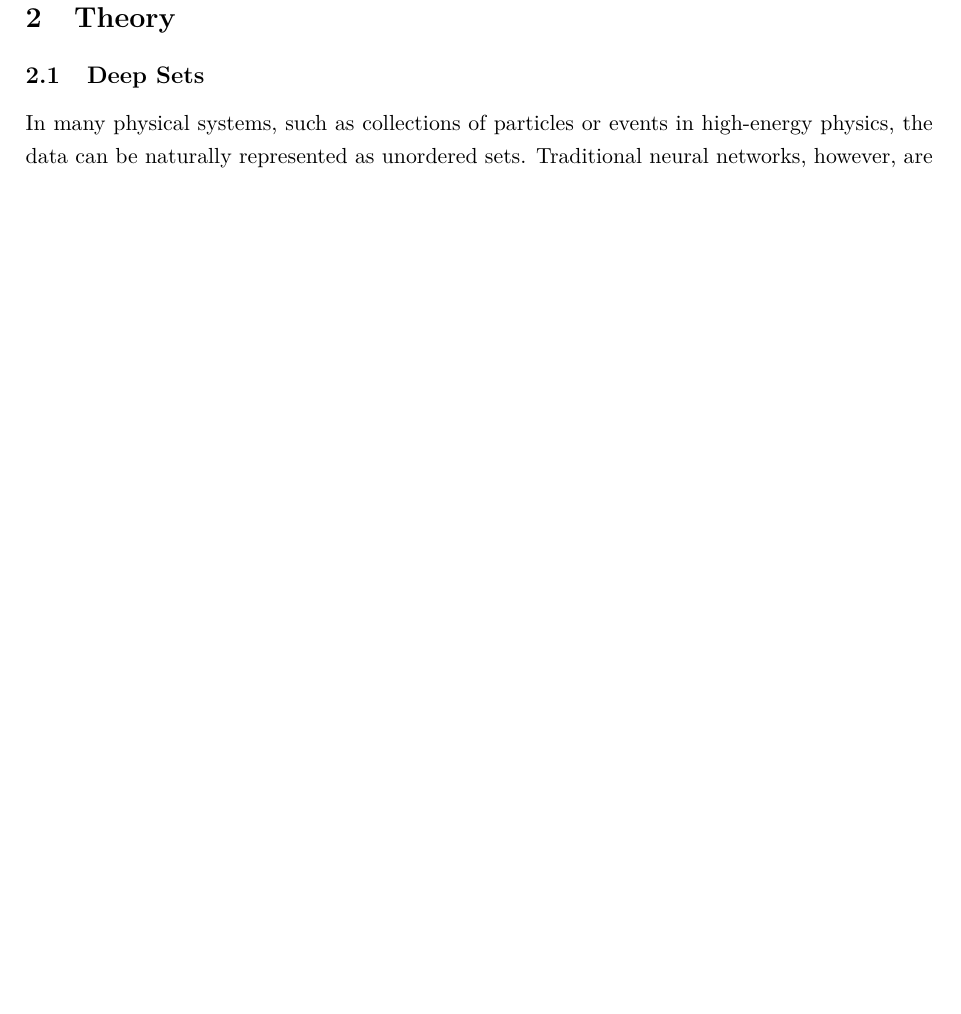
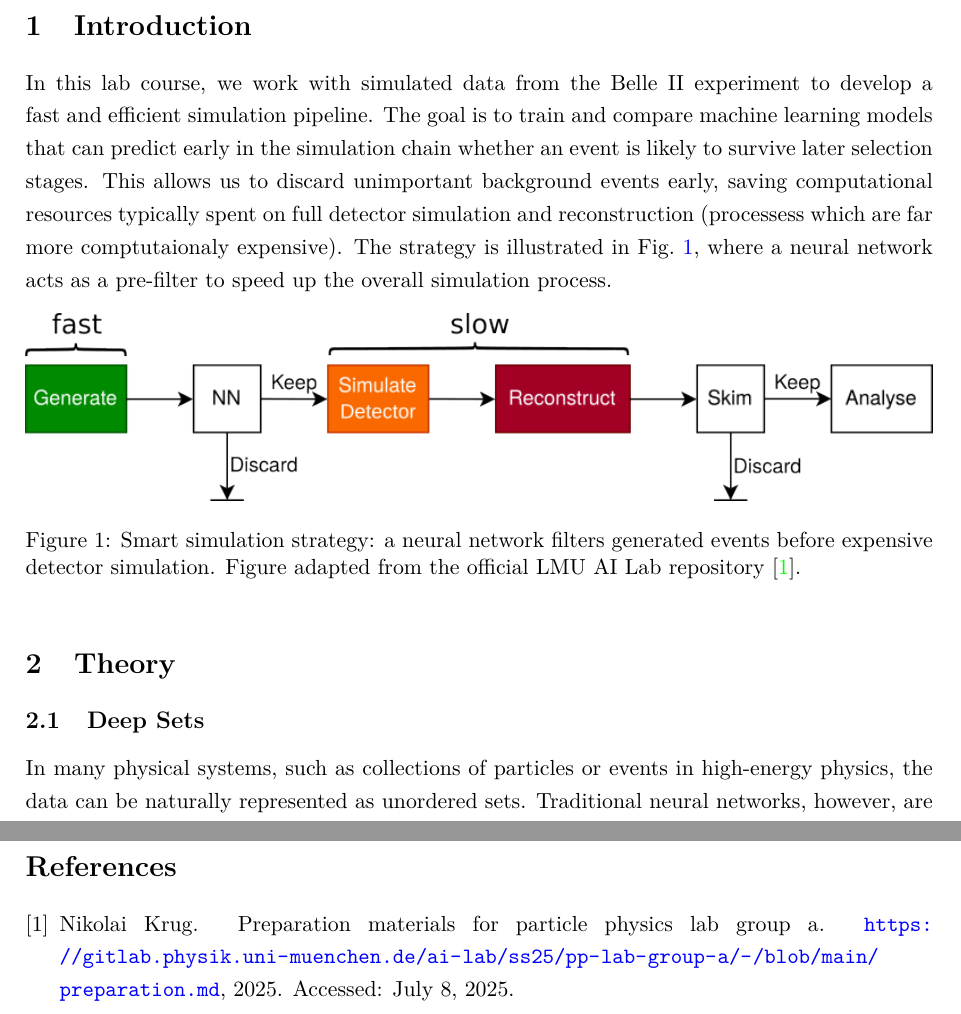
Before and after one commit to vyron-arvanitis/pp-lab, a LaTeX document (AI Lab 3 - PP/main.tex, which reads AI Lab 3 - PP/chapters/introduction/introduction.tex): part of page 3 of 5 before the commit and two parts of pages 3 and 6 of 6 after it, the two joined at a grey line, cut at the place of the change, the shorter picture padded with empty space. Compiled offline with pdfLaTeX.

Commit message:
introduction section of reprot is ready

```diff
--- a/AI Lab 3 - PP/chapters/introduction/introduction.tex
+++ b/AI Lab 3 - PP/chapters/introduction/introduction.tex
@@ -1 +1,20 @@
 \section{Introduction}
+In this lab course, we work with simulated data from the Belle II
+experiment to develop a fast and efficient simulation pipeline.
+The goal is to train and compare machine learning models that can predict
+early in the simulation chain whether an event is likely to survive
+later selection stages.
+This allows us to discard unimportant background events early,
+saving computational resources typically spent on full detector simulation
+and reconstruction (processess which are far more comptutaionaly expensive).
+The strategy is illustrated in Fig.~\ref{fig:smart_sim},
+where a neural network acts as a pre-filter to speed up
+the overall simulation process.
+\begin{figure}[h]
+    \centering
+    \includegraphics[width=\textwidth]{chapters/introduction/MC_data_flow-keep-discard_NN.png}
+\caption{Smart simulation strategy: a neural network filters generated events
+before expensive detector simulation.
+Figure adapted from the official LMU AI Lab repository~\cite{ai-lab-repo}.}
+    \label{fig:smart_sim}
+\end{figure}
```
Also changed, not shown: AI Lab 3 - PP/mybib.bib (+9 -0 lines), AI Lab 3 - PP/chapters/introduction/MC_data_flow-keep-discard_NN.png (added), AI Lab 3 - PP/main.pdf, 6 other files.
